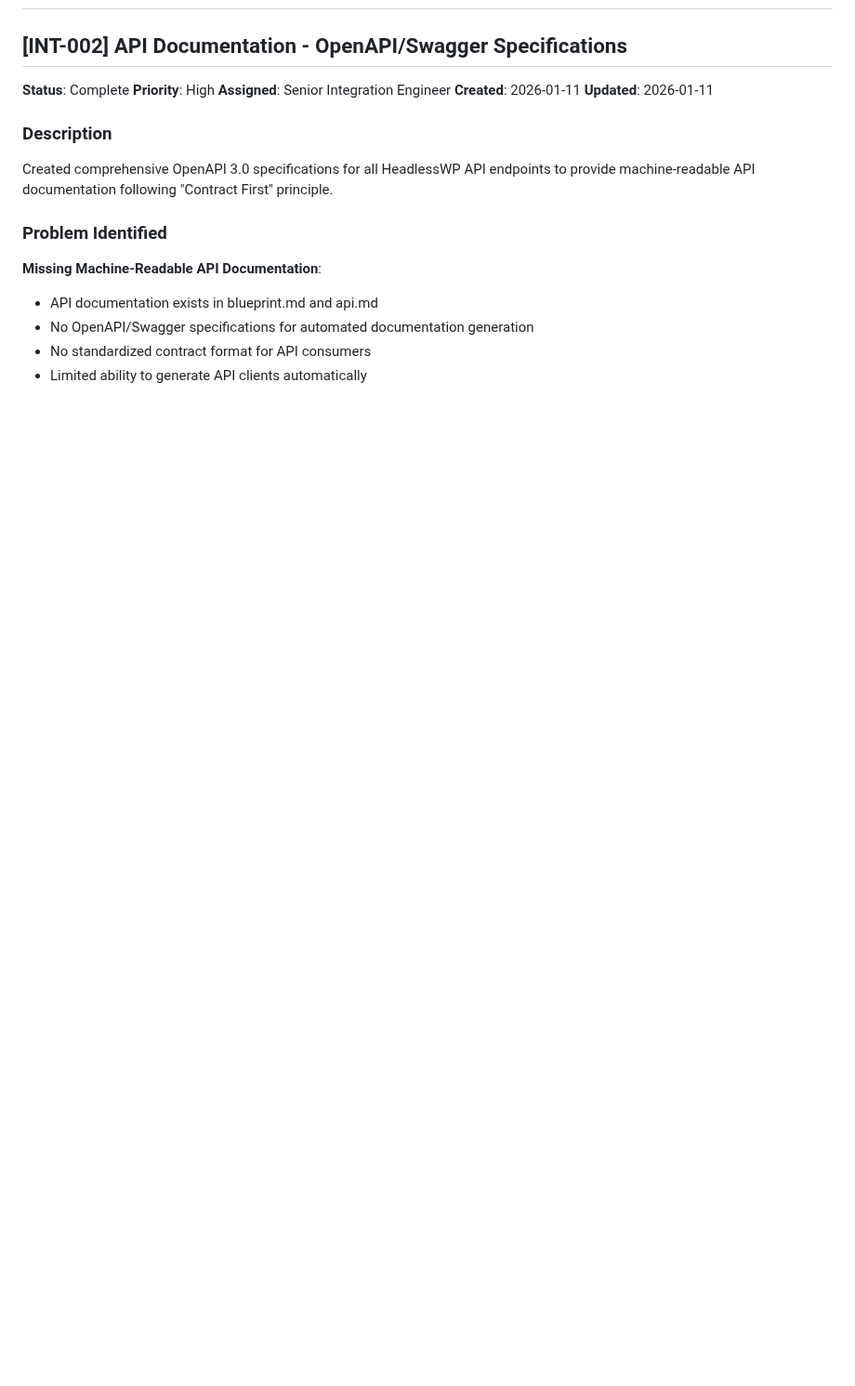
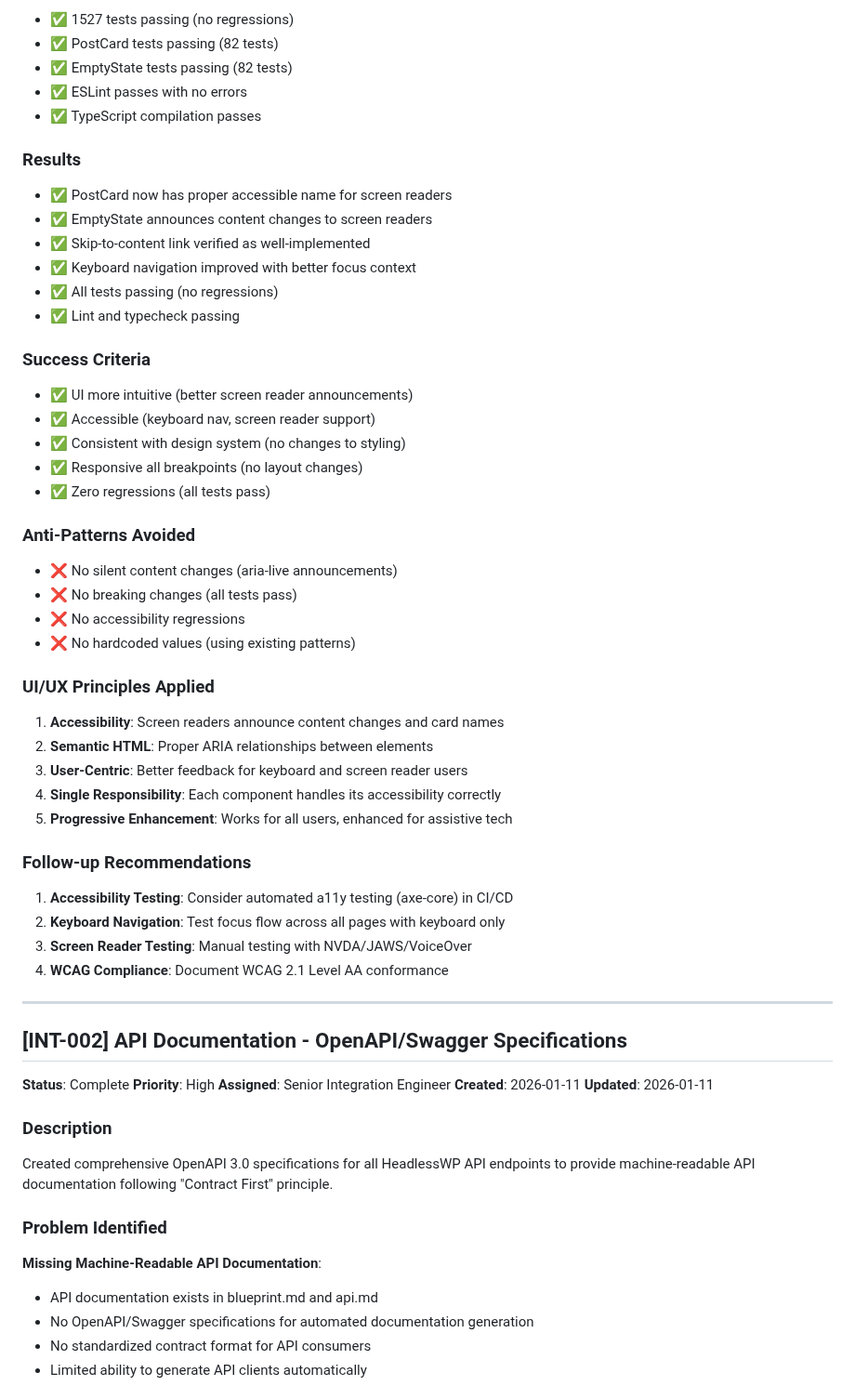
Before and after one commit to sulhimbn/headlesswp, a Markdown page: docs/task.md, the part around one of its changes. Shown at 93% size. Drawn GitHub-style; blank space fills up the shorter version.

```diff
--- a/docs/task.md
+++ b/docs/task.md
@@ -8,3 +71,49 @@
+- ✅ 1527 tests passing (no regressions)
+- ✅ PostCard tests passing (82 tests)
+- ✅ EmptyState tests passing (82 tests)
+- ✅ ESLint passes with no errors
+- ✅ TypeScript compilation passes
+
+### Results
+
+- ✅ PostCard now has proper accessible name for screen readers
+- ✅ EmptyState announces content changes to screen readers
+- ✅ Skip-to-content link verified as well-implemented
+- ✅ Keyboard navigation improved with better focus context
+- ✅ All tests passing (no regressions)
+- ✅ Lint and typecheck passing
+
+### Success Criteria
+
+- ✅ UI more intuitive (better screen reader announcements)
+- ✅ Accessible (keyboard nav, screen reader support)
+- ✅ Consistent with design system (no changes to styling)
+- ✅ Responsive all breakpoints (no layout changes)
+- ✅ Zero regressions (all tests pass)
+
+### Anti-Patterns Avoided
+
+- ❌ No silent content changes (aria-live announcements)
+- ❌ No breaking changes (all tests pass)
+- ❌ No accessibility regressions
+- ❌ No hardcoded values (using existing patterns)
+
+### UI/UX Principles Applied
+
+1. **Accessibility**: Screen readers announce content changes and card names
+2. **Semantic HTML**: Proper ARIA relationships between elements
+3. **User-Centric**: Better feedback for keyboard and screen reader users
+4. **Single Responsibility**: Each component handles its accessibility correctly
+5. **Progressive Enhancement**: Works for all users, enhanced for assistive tech
+
+### Follow-up Recommendations
+
+1. **Accessibility Testing**: Consider automated a11y testing (axe-core) in CI/CD
+2. **Keyboard Navigation**: Test focus flow across all pages with keyboard only
+3. **Screen Reader Testing**: Manual testing with NVDA/JAWS/VoiceOver
+4. **WCAG Compliance**: Document WCAG 2.1 Level AA conformance
+
+---
 
 ## [INT-002] API Documentation - OpenAPI/Swagger Specifications
 
```
Also changed, not shown: other parts of docs/task.md (+63 -0 lines).
